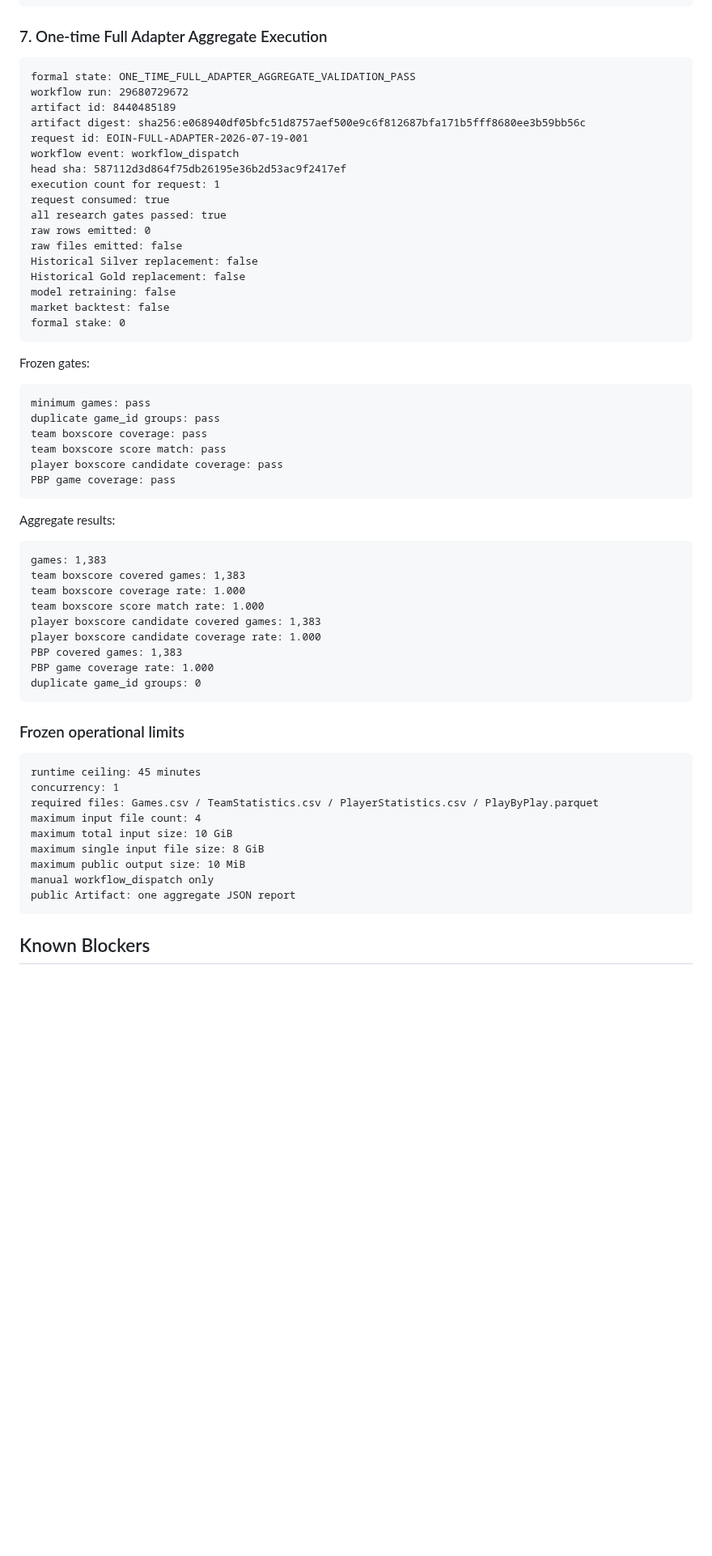
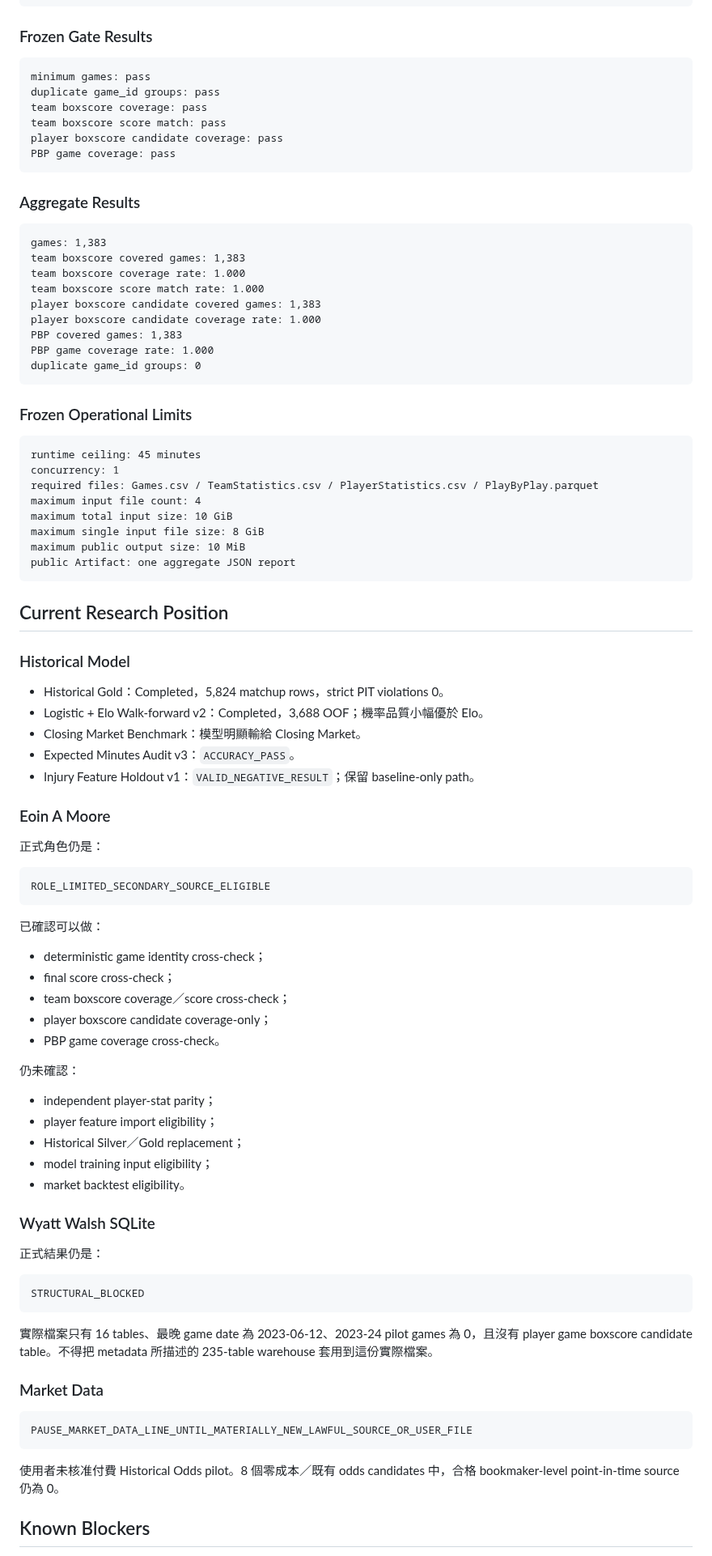
Before and after one commit to qoo109/nba-value-lab, a Markdown page: PROJECT_STATUS.md, the part around one of its changes. Shown at 81% size. GitHub-like rendering; blank space fills up the shorter version.

Commit message:
Reconcile Eoin post-execution project status
Align PROJECT_STATUS.md with the completed one-time aggregate validation, consumed request, preserved source role, and next policy-only review step.

````diff
--- a/PROJECT_STATUS.md
+++ b/PROJECT_STATUS.md
@@ -158,26 +88,4 @@ formal stake: 0
-### 7. One-time Full Adapter Aggregate Execution
-
-```text
-formal state: ONE_TIME_FULL_ADAPTER_AGGREGATE_VALIDATION_PASS
-workflow run: 29680729672
-artifact id: 8440485189
-artifact digest: sha256:e068940df05bfc51d8757aef500e9c6f812687bfa171b5fff8680ee3b59bb56c
-request id: EOIN-FULL-ADAPTER-2026-07-19-001
-workflow event: workflow_dispatch
-head sha: 587112d3d864f75db26195e36b2d53ac9f2417ef
-execution count for request: 1
-request consumed: true
-all research gates passed: true
-raw rows emitted: 0
-raw files emitted: false
-Historical Silver replacement: false
-Historical Gold replacement: false
-model retraining: false
-market backtest: false
-formal stake: 0
-```
-
-Frozen gates:
+### Frozen Gate Results
 
 ```text
 minimum games: pass
@@ -188,7 +96,7 @@ player boxscore candidate coverage: pass
 PBP game coverage: pass
 ```
 
-Aggregate results:
+### Aggregate Results
 
 ```text
 games: 1,383
@@ -202,7 +110,7 @@ PBP game coverage rate: 1.000
 duplicate game_id groups: 0
 ```
 
-### Frozen operational limits
+### Frozen Operational Limits
 
 ```text
 runtime ceiling: 45 minutes
@@ -212,9 +120,60 @@ maximum input file count: 4
 maximum total input size: 10 GiB
 maximum single input file size: 8 GiB
 maximum public output size: 10 MiB
-manual workflow_dispatch only
 public Artifact: one aggregate JSON report
 ```
 
+## Current Research Position
+
+### Historical Model
+
+- Historical Gold：Completed，5,824 matchup rows，strict PIT violations 0。
+- Logistic + Elo Walk-forward v2：Completed，3,688 OOF；機率品質小幅優於 Elo。
+- Closing Market Benchmark：模型明顯輸給 Closing Market。
+- Expected Minutes Audit v3：`ACCURACY_PASS`。
+- Injury Feature Holdout v1：`VALID_NEGATIVE_RESULT`；保留 baseline-only path。
+
+### Eoin A Moore
+
+正式角色仍是：
+
+```text
+ROLE_LIMITED_SECONDARY_SOURCE_ELIGIBLE
+```
+
+已確認可以做：
+
+- deterministic game identity cross-check；
+- final score cross-check；
+- team boxscore coverage／score cross-check；
+- player boxscore candidate coverage-only；
+- PBP game coverage cross-check。
+
+仍未確認：
+
+- independent player-stat parity；
+- player feature import eligibility；
+- Historical Silver／Gold replacement；
+- model training input eligibility；
+- market backtest eligibility。
+
+### Wyatt Walsh SQLite
+
+正式結果仍是：
+
+```text
+STRUCTURAL_BLOCKED
+```
+
+實際檔案只有 16 tables、最晚 game date 為 2023-06-12、2023-24 pilot games 為 0，且沒有 player game boxscore candidate table。不得把 metadata 所描述的 235-table warehouse 套用到這份實際檔案。
+
+### Market Data
+
+```text
+PAUSE_MARKET_DATA_LINE_UNTIL_MATERIALLY_NEW_LAWFUL_SOURCE_OR_USER_FILE
+```
+
+使用者未核准付費 Historical Odds pilot。8 個零成本／既有 odds candidates 中，合格 bookmaker-level point-in-time source 仍為 0。
+
 ## Known Blockers
 
````
Also changed, not shown: other parts of PROJECT_STATUS.md (+82 -168 lines).
